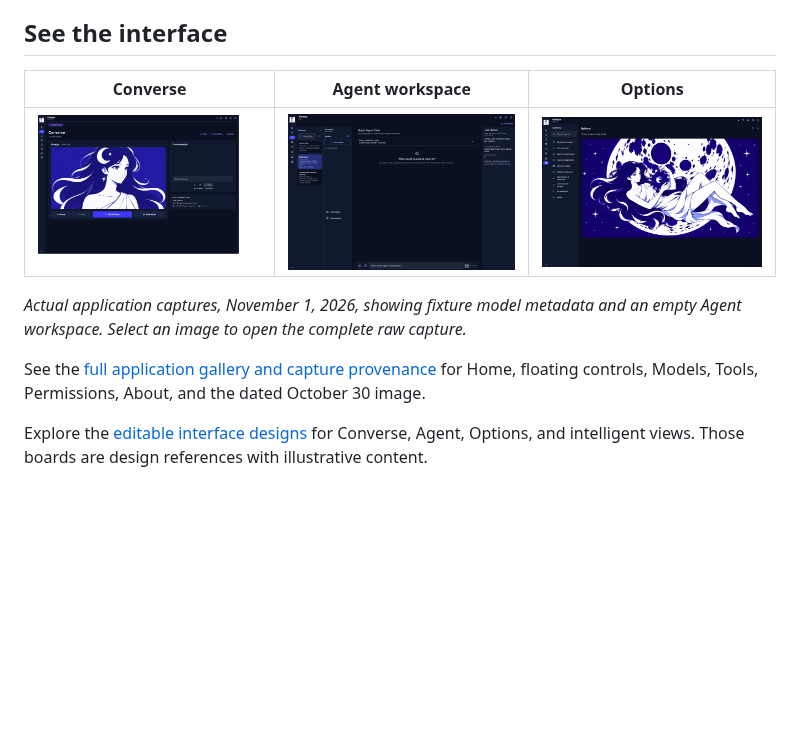
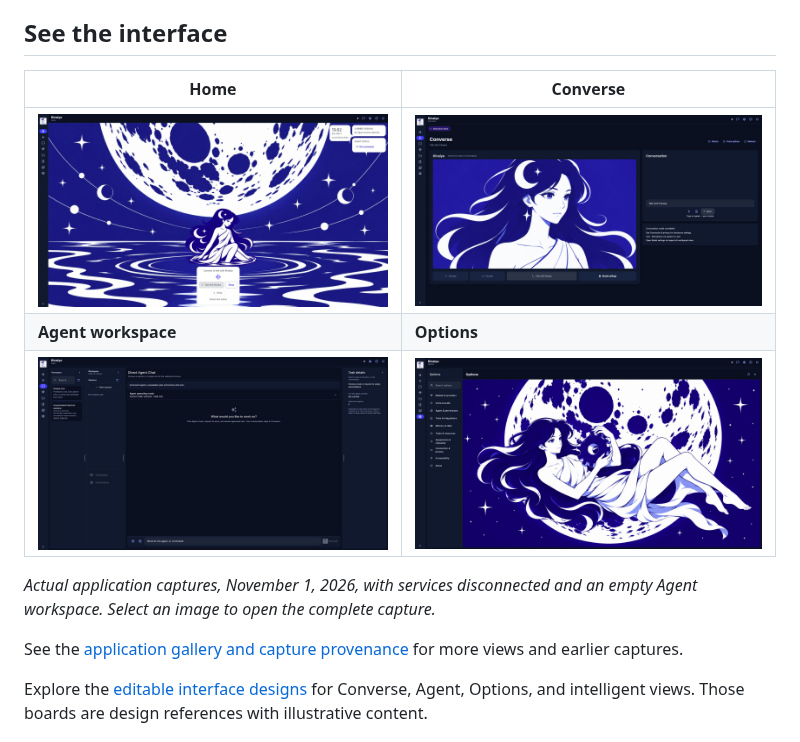
Before and after one commit to rgoza1996/Kinaiya, a Markdown page: README.md, the part around the change. Rendered like a GitHub page; pictures changed too: assets/screenshots/2026-11-01-ui-refresh/agent.jpg (added), assets/screenshots/2026-11-01-ui-refresh/converse.jpg (added), assets/screenshots/2026-11-01-ui-refresh/home.jpg (added); blank space fills up the shorter version.

```diff
--- a/README.md
+++ b/README.md
@@ -10,13 +10,15 @@ Converse is optional. Agent stays available for coding, research, files, and oth
 
 ## See the interface
 
-| Converse | Agent workspace | Options |
-| --- | --- | --- |
-| <a href="assets/screenshots/2026-11-01/12-converse.jpg"><img src="assets/screenshots/2026-11-01/12-converse.jpg" width="300" alt="Converse with character artwork and an empty conversation panel"></a> | <a href="assets/screenshots/2026-11-01/07-agent-workspace.jpg"><img src="assets/screenshots/2026-11-01/07-agent-workspace.jpg" width="300" alt="Agent workspace with harnesses, empty sessions and task details"></a> | <a href="assets/screenshots/2026-11-01/10-options-connected.jpg"><img src="assets/screenshots/2026-11-01/10-options-connected.jpg" width="300" alt="Options category navigation and character artwork"></a> |
+| Home | Converse |
+| --- | --- |
+| <a href="assets/screenshots/2026-11-01-ui-refresh/home.jpg"><img src="assets/screenshots/2026-11-01-ui-refresh/home.jpg" width="420" alt="Home with Kinaiya seated beneath the moon"></a> | <a href="assets/screenshots/2026-11-01-ui-refresh/converse.jpg"><img src="assets/screenshots/2026-11-01-ui-refresh/converse.jpg" width="420" alt="Converse with character artwork and an empty conversation panel"></a> |
+| **Agent workspace** | **Options** |
+| <a href="assets/screenshots/2026-11-01-ui-refresh/agent.jpg"><img src="assets/screenshots/2026-11-01-ui-refresh/agent.jpg" width="420" alt="Agent workspace with resizable sidebars and an empty session list"></a> | <a href="assets/screenshots/2026-11-01-ui-refresh/options.jpg"><img src="assets/screenshots/2026-11-01-ui-refresh/options.jpg" width="420" alt="Options category navigation and character artwork"></a> |
 
-*Actual application captures, November 1, 2026, showing fixture model metadata and an empty Agent workspace. Select an image to open the complete raw capture.*
+*Actual application captures, November 1, 2026, with services disconnected and an empty Agent workspace. Select an image to open the complete capture.*
 
-See the [full application gallery and capture provenance](assets/screenshots/README.md) for Home, floating controls, Models, Tools, Permissions, About, and the dated October 30 image.
+See the [application gallery and capture provenance](assets/screenshots/README.md) for more views and earlier captures.
 
 Explore the [editable interface designs](assets/penpot/README.md) for Converse, Agent, Options, and intelligent views. Those boards are design references with illustrative content.
 
```
Also changed, not shown: assets/screenshots/README.md (+30 -1 lines), assets/screenshots/2026-11-01-ui-refresh/connection.jpg (added), assets/screenshots/2026-11-01-ui-refresh/models.jpg (added), 1 other file.
